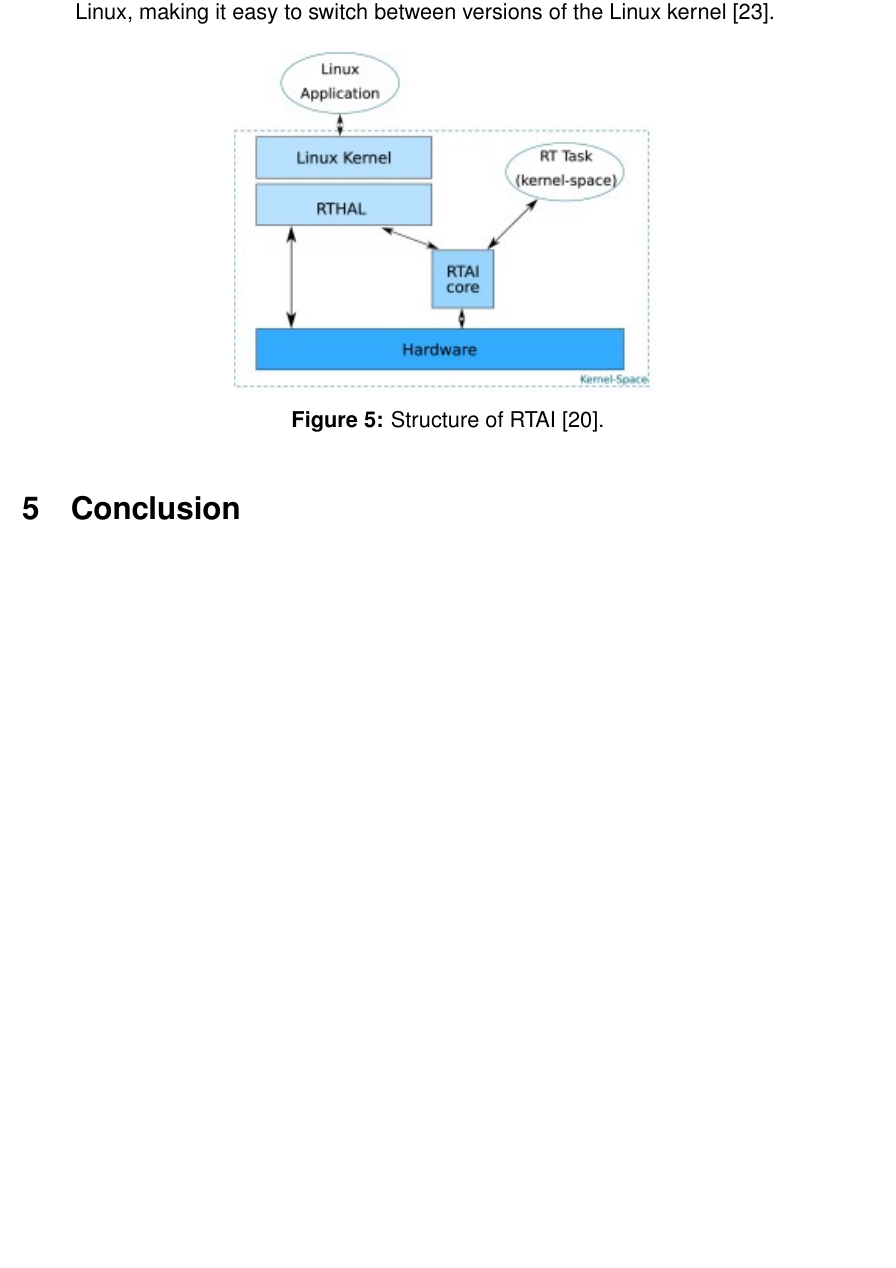
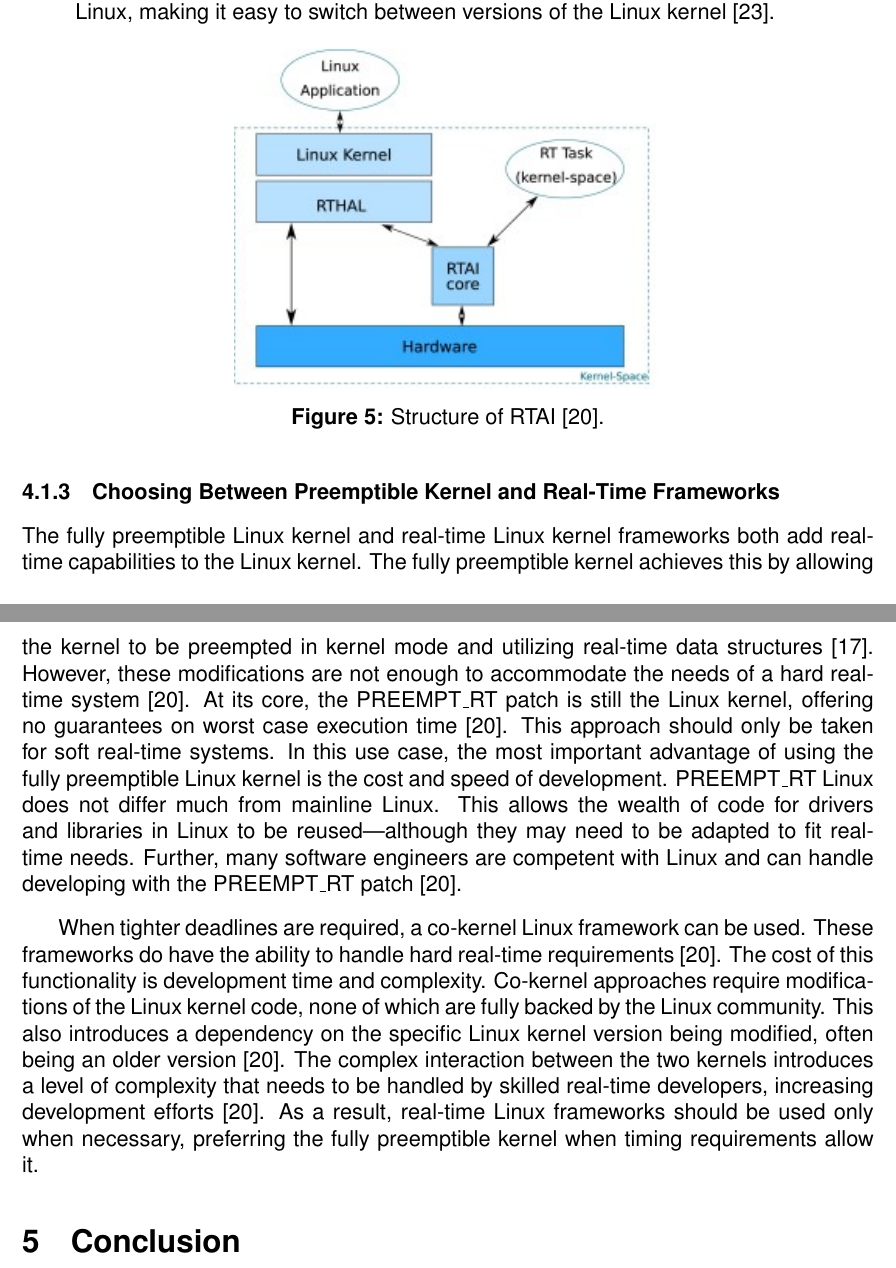
Before and after one commit to Danpythonman/linux-vs-rtos-report, a LaTeX problem sheet (daniel_di_giovanni_assignment1.tex, which reads parts/sections/comparing_linux_rtos.tex): part of page 9 of 12 before the commit and two parts of pages 9 and 10 of 13 after it, the two joined at a grey line, cut so that both start at the same text, the shorter picture padded with empty space. Compiled offline with pdfLaTeX.

Commit message:
Fully preemptible linux kernel and real time linux  frameworks

```diff
--- a/parts/sections/comparing_linux_rtos.tex
+++ b/parts/sections/comparing_linux_rtos.tex
@@ -172,3 +172,51 @@
                             \label{fig:rtai_structure}
                         \end{figure}
                 \end{itemize}
+
+            \subsubsection{Choosing Between Preemptible Kernel and Real-Time Frameworks}
+            % \subsubsection*{Choosing Between Preemptible Kernel and Real-Time Frameworks}
+            % \addcontentsline{toc}{subsubsection}{Choosing Between Preemptible Kernel and Real-Time Frameworks}
+            % Remove header text
+            \markboth{}{}
+                The fully preemptible Linux kernel and real-time Linux kernel
+                    frameworks both add real-time capabilities to the Linux
+                    kernel.
+                The fully preemptible kernel achieves this by allowing the
+                    kernel to be preempted in kernel mode and utilizing
+                    real-time data structures \cite{linux-preemption-models}.
+                However, these modifications are not enough to accommodate the
+                    needs of a hard real-time system \cite{preempt-rt-survey}.
+                At its core, the PREEMPT\_RT patch is still the Linux kernel,
+                    offering no guarantees on worst case execution time
+                    \cite{preempt-rt-survey}.
+                This approach should only be taken for soft real-time systems.
+                In this use case, the most important advantage of using the
+                    fully preemptible Linux kernel is the cost and speed of
+                    development.
+                PREEMPT\_RT Linux does not differ much from mainline Linux.
+                This allows the wealth of code for drivers and libraries in
+                    Linux to be reused---although they may need to be adapted to
+                    fit real-time needs.
+                Further, many software engineers are competent with Linux and
+                    can handle developing with the PREEMPT\_RT patch
+                    \cite{preempt-rt-survey}.
+
+                When tighter deadlines are required, a co-kernel Linux framework
+                    can be used.
+                These frameworks do have the ability to handle hard real-time
+                    requirements \cite{preempt-rt-survey}.
+                The cost of this functionality is development time and
+                    complexity.
+                Co-kernel approaches require modifications of the Linux kernel
+                    code, none of which are fully backed by the
+                    Linux community.
+                This also introduces a dependency on the specific Linux kernel
+                    version being modified, often being an older version
+                    \cite{preempt-rt-survey}.
+                The complex interaction between the two kernels introduces a
+                    level of complexity that needs to be handled by skilled
+                    real-time developers, increasing development efforts
+                    \cite{preempt-rt-survey}.
+                As a result, real-time Linux frameworks should be used only when
+                    necessary, preferring the fully preemptible kernel when
+                    timing requirements allow it.
```
Also changed, not shown: daniel_di_giovanni_assignment1.pdf.
